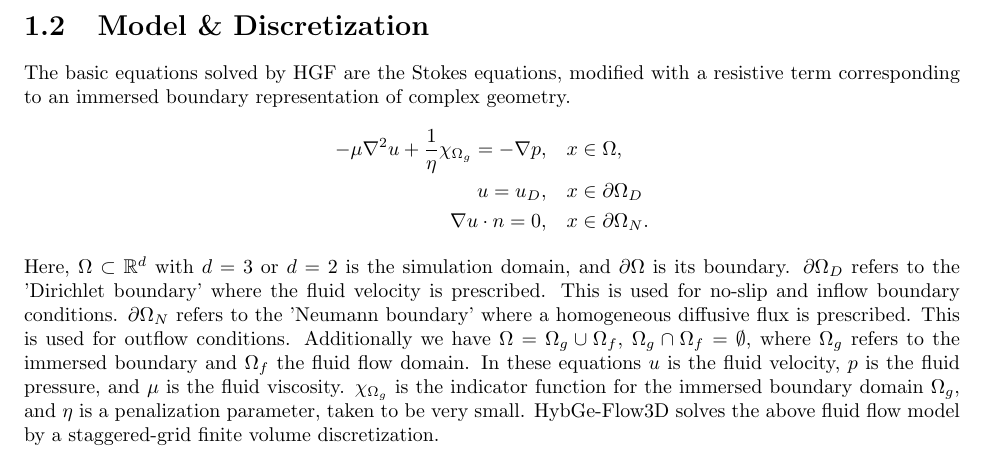
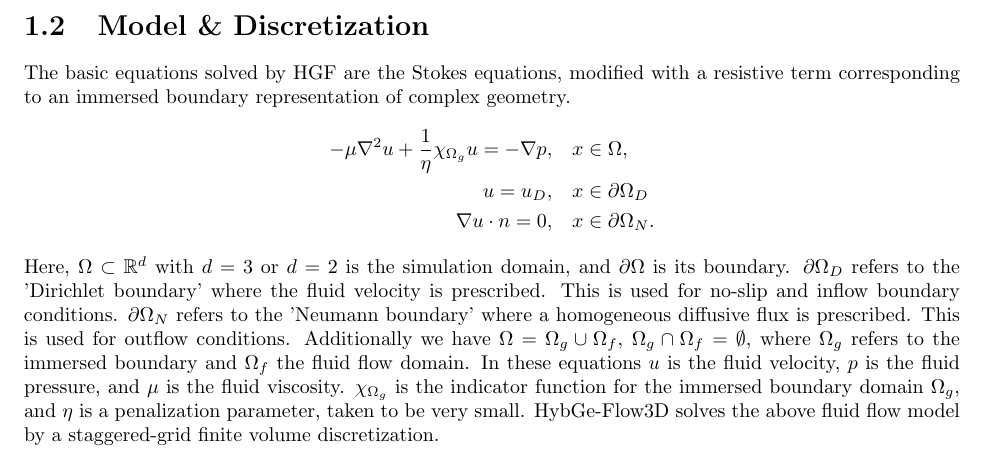
Before and after one commit to costat/HybGe-Flow3D-1.0.0, a LaTeX document (hgf_usermanual.tex): part of page 4 of 16, cut so that both start at the same text. Compiled offline with pdfLaTeX.

Commit message:
Correction to model.

```diff
--- a/hgf_usermanual.tex
+++ b/hgf_usermanual.tex
@@ -75,7 +75,7 @@ is given as:
 The basic equations solved by HGF are the Stokes equations, modified
 with a resistive term corresponding to an immersed boundary representation of complex geometry.
 \begin{align*}
-  -\mu \nabla^2 u + \frac{1}{\eta}\chi_{\Omega_g} = -\nabla p, \quad &x\in \Omega, \\
+  -\mu \nabla^2 u + \frac{1}{\eta}\chi_{\Omega_g}u = -\nabla p, \quad &x\in \Omega, \\
   u = u_D, \quad &x\in \partial \Omega_D \\
   \nabla u \cdot n = 0, \quad &x\in \partial \Omega_N.
 \end{align*}
```
Also changed, not shown: hgf_usermanual.pdf.
